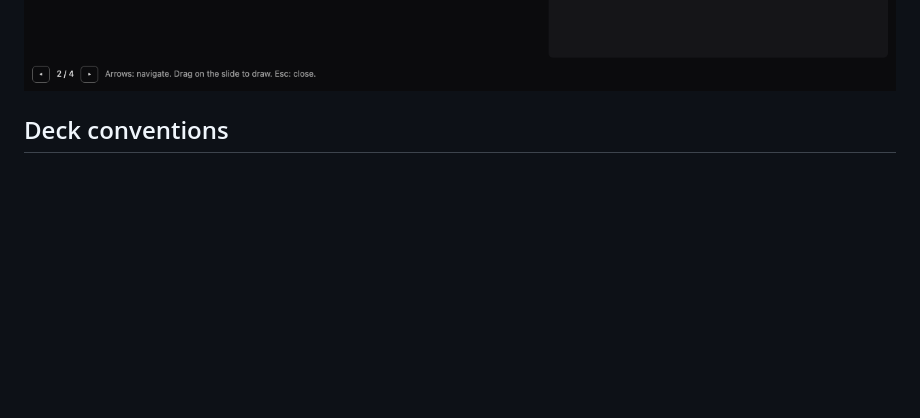
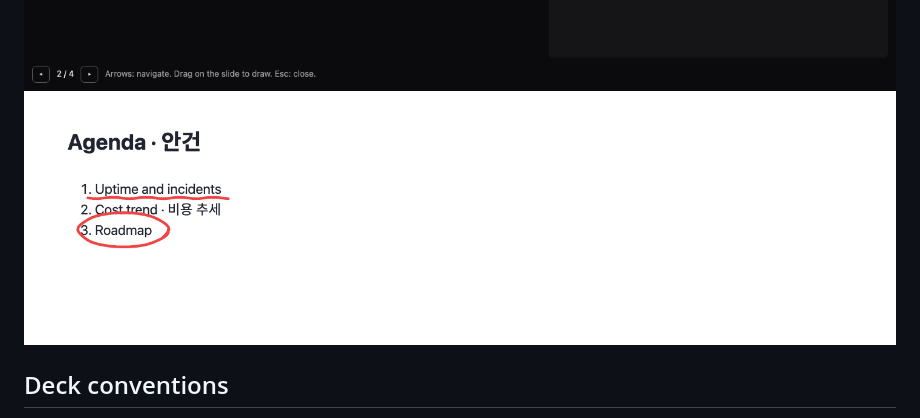
Before and after one commit to chhanz/html-studio, a Markdown page: README.md, the part around the change. Rendered like a GitHub page; pictures changed too: assets/docs/pen.png (added), assets/docs/presenter.png; blank space fills up the shorter version.

Commit message:
Docs: pen screenshot as text emphasis; presenter shot without drawing

```diff
--- a/README.md
+++ b/README.md
@@ -37,6 +37,7 @@ HTML decks are easy for an agent to write and hard for a person to steer: you en
 - **PDF**: every slide as a page, using the deck's own print styles.
 
 ![Presenter window](assets/docs/presenter.png)
+![Pen strokes from the presenter window, mirrored on the show](assets/docs/pen.png)
 
 ## Deck conventions
 
```
Also changed, not shown: README.ko.md (+1 -0 lines).
